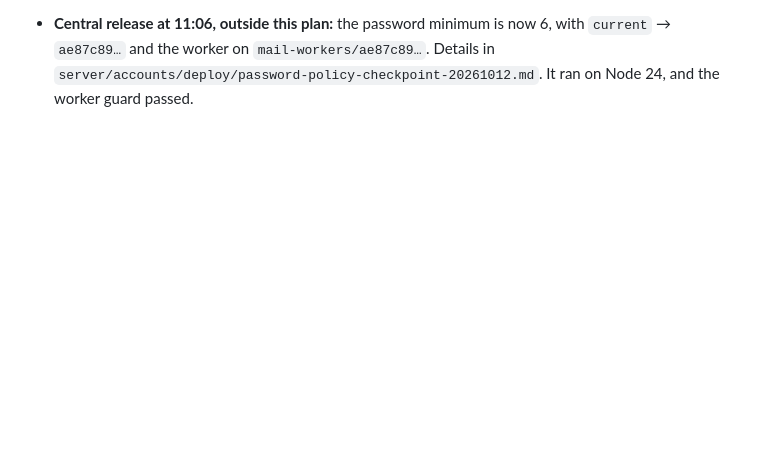
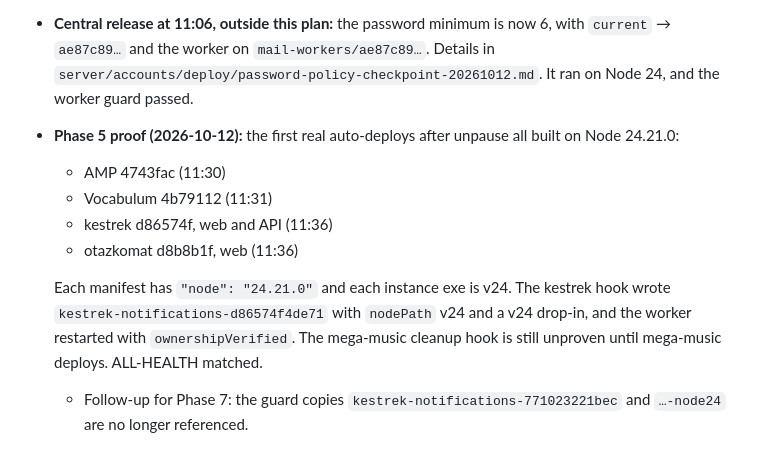
Before and after one commit to edemko/developed-web, a Markdown page: .claude/plans/node-24-runtime-upgrade.md, the part around one of its changes. Rendered like a GitHub page; blank space fills up the shorter version.

Commit message:
Plans: Node 24 auto-deploy proven (AMP, Vocabulum, kestrek, otazkomat); kestrek/otazkomat password changes live
Co-Authored-By: Claude Opus 5.5 <noreply@anthropic.com>

```diff
--- a/.claude/plans/node-24-runtime-upgrade.md
+++ b/.claude/plans/node-24-runtime-upgrade.md
@@ -1211,3 +1211,15 @@ follow-ups such as the vocabulum and airsoft repo docs still saying Node 22.)
   `current` → `ae87c89…` and the worker on `mail-workers/ae87c89…`. Details in
   `server/accounts/deploy/password-policy-checkpoint-20261012.md`. It ran on Node 24, and the
   worker guard passed.
+- **Phase 5 proof (2026-10-12):** the first real auto-deploys after unpause all built on Node 24.21.0:
+  - AMP 4743fac (11:30)
+  - Vocabulum 4b79112 (11:31)
+  - kestrek d86574f, web and API (11:36)
+  - otazkomat d8b8b1f, web (11:36)
+
+  Each manifest has `"node": "24.21.0"` and each instance exe is v24. The kestrek hook wrote
+  `kestrek-notifications-d86574f4de71` with `nodePath` v24 and a v24 drop-in, and the worker
+  restarted with `ownershipVerified`. The mega-music cleanup hook is still unproven until mega-music
+  deploys. ALL-HEALTH matched.
+  - Follow-up for Phase 7: the guard copies `kestrek-notifications-771023221bec` and `…-node24`
+    are no longer referenced.
```
Also changed, not shown: other parts of .claude/plans/node-24-runtime-upgrade.md (+1 -1 lines), .claude/plans/central-password-management.md (+2 -0 lines).
